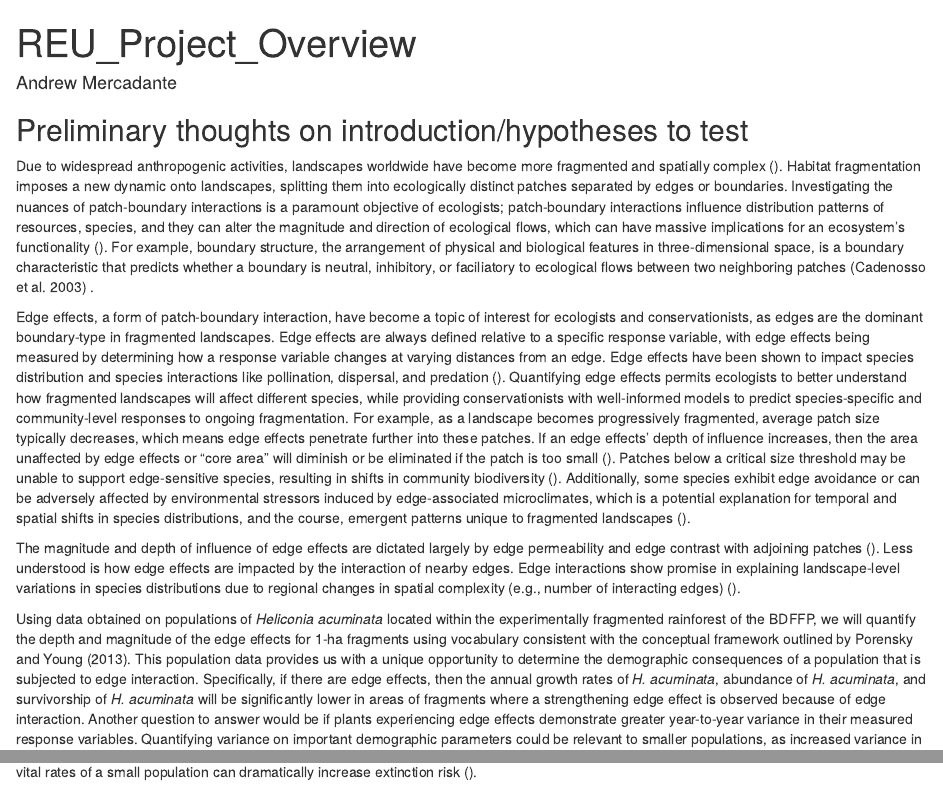
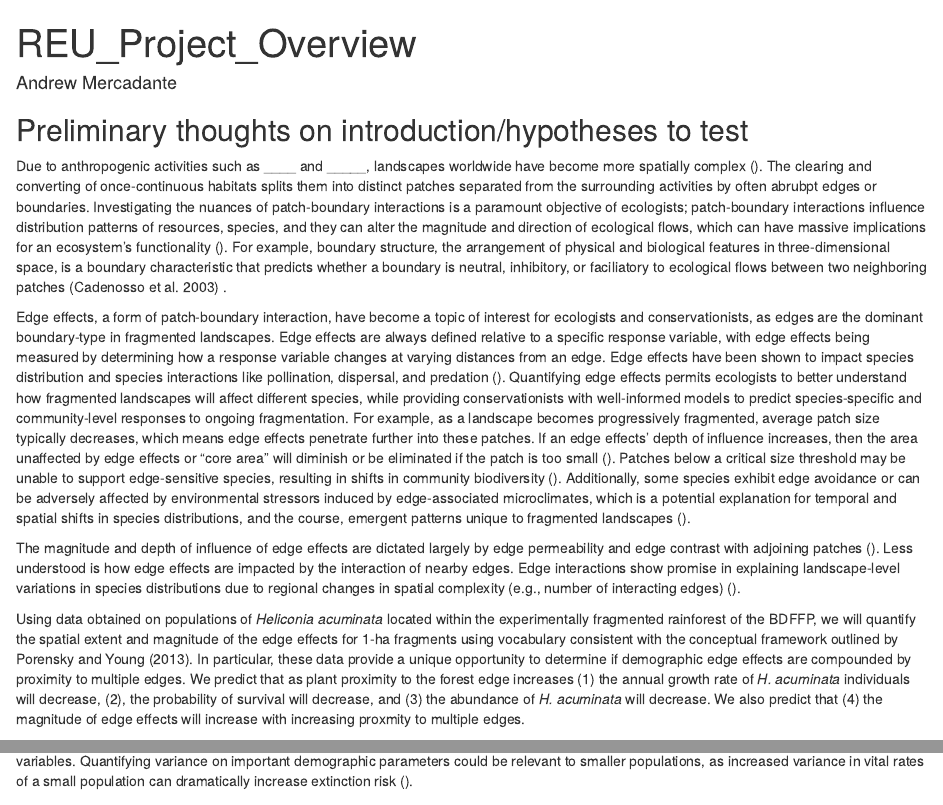
Before and after one commit to BrunaLab/HeliconiaREU-Andrew, an R Markdown document (REU-Project-Overview.Rmd): the page in a window 1100 px wide, from its top, and a second part further down, joined at a grey line. Rendered offline with R 4.5, knitr and Pandoc, with nearby package versions.

Commit message:
some edits to streamline the writing.

```diff
--- a/REU-Project-Overview.Rmd
+++ b/REU-Project-Overview.Rmd
@@ -10,13 +10,15 @@ knitr::opts_chunk$set(echo = TRUE)
 
 ## Preliminary thoughts on introduction/hypotheses to test
 
-Due to widespread anthropogenic activities, landscapes worldwide have become more fragmented and spatially complex (). Habitat fragmentation imposes a new dynamic onto landscapes, splitting them into ecologically distinct patches separated by edges or boundaries. Investigating the nuances of patch-boundary interactions is a paramount objective of ecologists; patch-boundary interactions influence distribution patterns of resources, species, and they can alter the magnitude and direction of ecological flows, which can have massive implications for an ecosystem's functionality (). For example, boundary structure, the arrangement of physical and biological features in three-dimensional space, is a boundary characteristic that predicts whether a boundary is neutral, inhibitory, or faciliatory to ecological flows between two neighboring patches (Cadenosso et al. 2003) <!--# ERS: this seems like a useful definition, but I was expecting an example of changes in ecosystem function near edges.-->.
+Due to anthropogenic activities such as ____ and _____, landscapes worldwide have become more spatially complex (). The clearing and converting of once-continuous habitats splits them into distinct patches separated from the surrounding activities by often abrubpt edges or boundaries. Investigating the nuances of patch-boundary interactions is a paramount objective of ecologists; patch-boundary interactions influence distribution patterns of resources, species, and they can alter the magnitude and direction of ecological flows, which can have massive implications for an ecosystem's functionality (). For example, boundary structure, the arrangement of physical and biological features in three-dimensional space, is a boundary characteristic that predicts whether a boundary is neutral, inhibitory, or faciliatory to ecological flows between two neighboring patches (Cadenosso et al. 2003) <!--# ERS: this seems like a useful definition, but I was expecting an example of changes in ecosystem function near edges.-->.
 
 Edge effects, a form of patch-boundary interaction, have become a topic of interest for ecologists and conservationists, as edges are the dominant boundary-type in fragmented landscapes. Edge effects are always defined relative to a specific response variable, with edge effects being measured by determining how a response variable changes at varying distances from an edge. Edge effects have been shown to impact species distribution and species interactions like pollination, dispersal, and predation (). Quantifying edge effects permits ecologists to better understand how fragmented landscapes will affect different species, while providing conservationists with well-informed models to predict species-specific and community-level responses to ongoing fragmentation. For example, as a landscape becomes progressively fragmented, average patch size typically decreases, which means edge effects penetrate further into these patches. If an edge effects' depth of influence increases, then the area unaffected by edge effects or "core area" will diminish or be eliminated if the patch is too small (). Patches below a critical size threshold may be unable to support edge-sensitive species, resulting in shifts in community biodiversity (). Additionally, some species exhibit edge avoidance or can be adversely affected by environmental stressors induced by edge-associated microclimates, which is a potential explanation for temporal and spatial shifts in species distributions, and the course, emergent patterns unique to fragmented landscapes ().
 
 The magnitude and depth of influence of edge effects are dictated largely by edge permeability and edge contrast with adjoining patches (). Less understood is how edge effects are impacted by the interaction of nearby edges. Edge interactions show promise in explaining landscape-level variations in species distributions due to regional changes in spatial complexity (e.g., number of interacting edges) ().
 
-Using data obtained on populations of *Heliconia acuminata* located within the experimentally fragmented rainforest of the BDFFP, we will quantify the depth and magnitude of the edge effects for 1-ha fragments using vocabulary consistent with the conceptual framework outlined by Porensky and Young (2013). This population data provides us with a unique opportunity to determine the demographic consequences of a population that is subjected to edge interaction. Specifically, if there are edge effects, then the annual growth rates of *H. acuminata*, abundance of *H. acuminata*, and survivorship of *H. acuminata* will be significantly lower in areas of fragments where a strengthening edge effect is observed because of edge interaction. Another question to answer would be if plants experiencing edge effects demonstrate greater year-to-year variance in their measured response variables. Quantifying variance on important demographic parameters could be relevant to smaller populations, as increased variance in vital rates of a small population can dramatically increase extinction risk ().
+Using data obtained on populations of *Heliconia acuminata* located within the experimentally fragmented rainforest of the BDFFP, we will quantify the spatial extent and magnitude of the edge effects for 1-ha fragments using vocabulary consistent with the conceptual framework outlined by Porensky and Young (2013). In particular, these data provide a unique opportunity to determine if demographic edge effects are compounded by proximity to multiple edges. We predict that as plant proximity to the forest edge increases (1) the annual growth rate of *H. acuminata* individuals will decrease, (2), the probability of survival will decrease, and (3) the abundance of *H. acuminata* will decrease. We also predict that (4) the magnitude of edge effects will increase with increasing proxmity to multiple edges.
+
+Another question to answer would be if plants experiencing edge effects demonstrate greater year-to-year variance in their measured response variables. Quantifying variance on important demographic parameters could be relevant to smaller populations, as increased variance in vital rates of a small population can dramatically increase extinction risk ().
 
 <!--# ERS: I like the idea of looking for edge effects on abundance/density, but I'm not sure about the methods for doing that. I encourage you to explore that on your own if you're interested, but I'm not sure how much I can help with that particular question.
 
```
